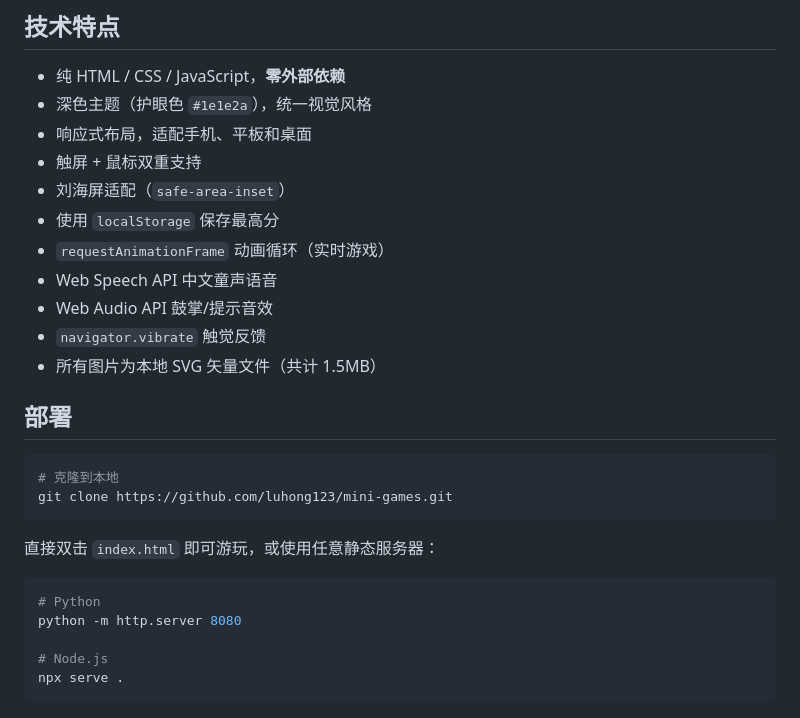
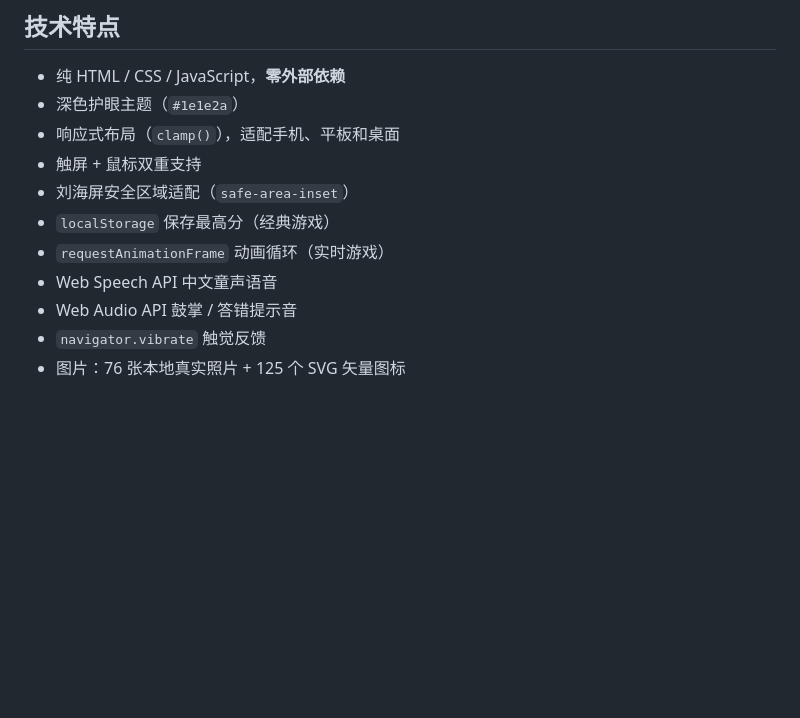
Before and after one commit to luhong123/mini-games, a Markdown page: README.md, the part around one of its changes. GitHub-like rendering; blank space fills up the shorter version.

````diff
--- a/README.md
+++ b/README.md
@@ -55,30 +68,13 @@
 ## 技术特点
 
 - 纯 HTML / CSS / JavaScript，**零外部依赖**
-- 深色主题（护眼色 `#1e1e2a`），统一视觉风格
-- 响应式布局，适配手机、平板和桌面
+- 深色护眼主题（`#1e1e2a`）
+- 响应式布局（`clamp()`），适配手机、平板和桌面
 - 触屏 + 鼠标双重支持
-- 刘海屏适配（`safe-area-inset`）
-- 使用 `localStorage` 保存最高分
+- 刘海屏安全区域适配（`safe-area-inset`）
+- `localStorage` 保存最高分（经典游戏）
 - `requestAnimationFrame` 动画循环（实时游戏）
 - Web Speech API 中文童声语音
-- Web Audio API 鼓掌/提示音效
+- Web Audio API 鼓掌 / 答错提示音
 - `navigator.vibrate` 触觉反馈
-- 所有图片为本地 SVG 矢量文件（共计 1.5MB）
-
-## 部署
-
-```bash
-# 克隆到本地
-git clone https://github.com/luhong123/mini-games.git
-```
-
-直接双击 `index.html` 即可游玩，或使用任意静态服务器：
-
-```bash
-# Python
-python -m http.server 8080
-
-# Node.js
-npx serve .
-```
+- 图片：76 张本地真实照片 + 125 个 SVG 矢量图标
````
Also changed, not shown: other parts of README.md (+30 -17 lines).
